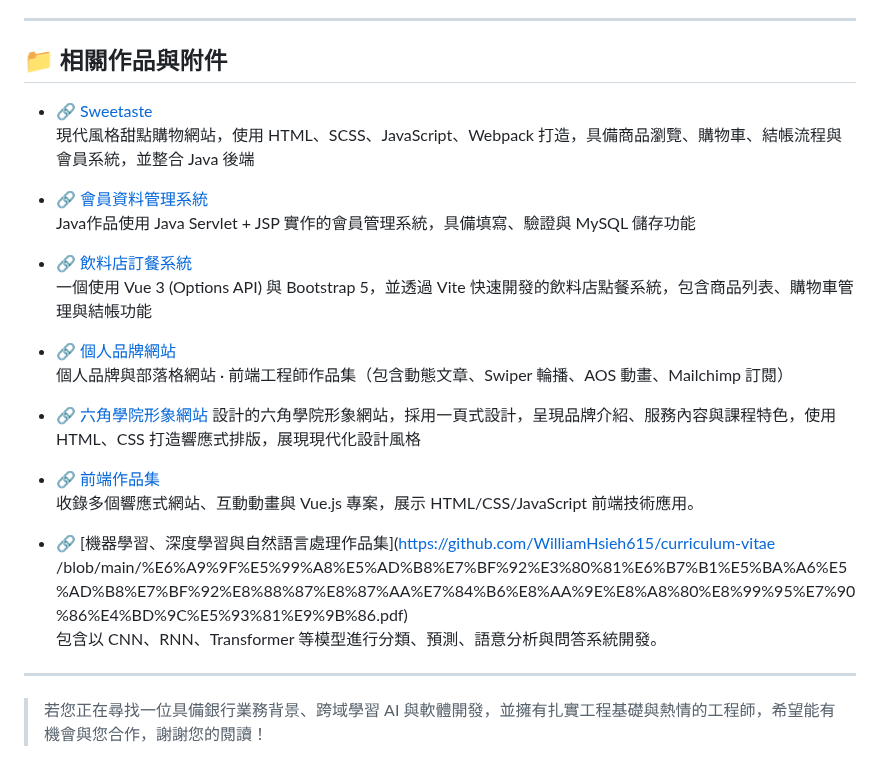
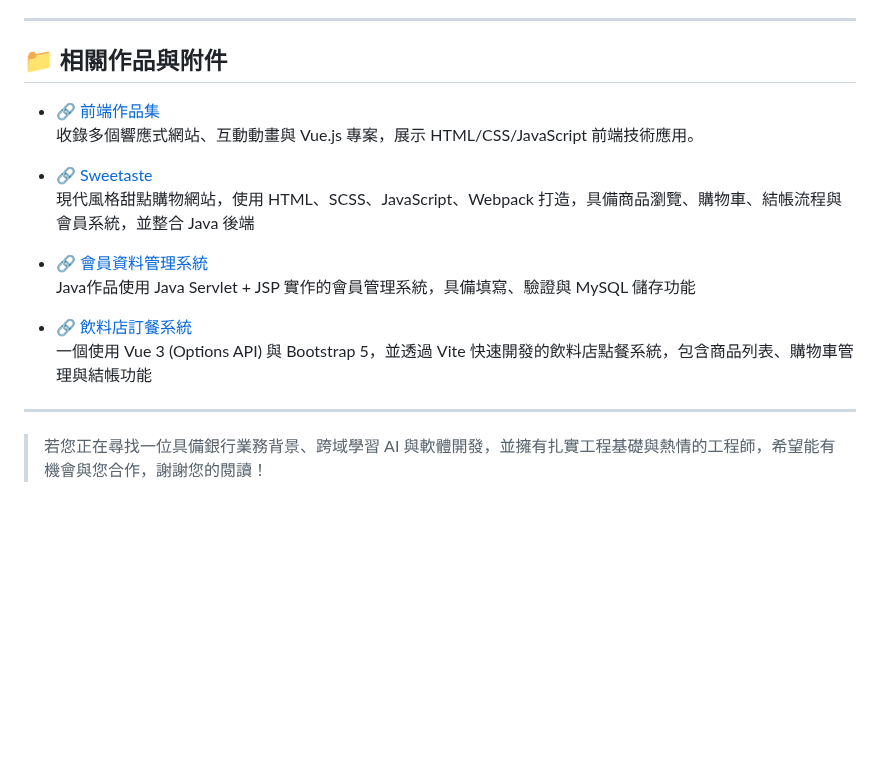
Before and after one commit to WilliamHsieh615/curriculum-vitae, a Markdown page: README.md, the part around the change. GitHub-like rendering; blank space fills up the shorter version.

```diff
--- a/README.md
+++ b/README.md
@@ -129,6 +129,9 @@
 
 ## 📁 相關作品與附件
 
+- 🔗 [前端作品集](https://github.com/WilliamHsieh615/frontend-portfolio)
+  收錄多個響應式網站、互動動畫與 Vue.js 專案，展示 HTML/CSS/JavaScript 前端技術應用。
+
 - 🔗 [Sweetaste](https://github.com/WilliamHsieh615/sweetaste)
   現代風格甜點購物網站，使用 HTML、SCSS、JavaScript、Webpack 打造，具備商品瀏覽、購物車、結帳流程與會員系統，並整合 Java 後端
 
@@ -138,18 +141,7 @@
 - 🔗 [飲料店訂餐系統](https://github.com/WilliamHsieh615/beverage-ordering-system)
   一個使用 Vue 3 (Options API) 與 Bootstrap 5，並透過 Vite 快速開發的飲料店點餐系統，包含商品列表、購物車管理與結帳功能
 
-- 🔗 [個人品牌網站](https://github.com/WilliamHsieh615/personal-branding-website)
-  個人品牌與部落格網站 · 前端工程師作品集（包含動態文章、Swiper 輪播、AOS 動畫、Mailchimp 訂閱）
 
-- 🔗 [六角學院形象網站](https://github.com/WilliamHsieh615/hex-school-website)
-  設計的六角學院形象網站，採用一頁式設計，呈現品牌介紹、服務內容與課程特色，使用 HTML、CSS 打造響應式排版，展現現代化設計風格
-
-- 🔗 [前端作品集](https://github.com/WilliamHsieh615/frontend-portfolio)
-  收錄多個響應式網站、互動動畫與 Vue.js 專案，展示 HTML/CSS/JavaScript 前端技術應用。
-
-- 🔗 [機器學習、深度學習與自然語言處理作品集](https://github.com/WilliamHsieh615/curriculum-vitae
-/blob/main/%E6%A9%9F%E5%99%A8%E5%AD%B8%E7%BF%92%E3%80%81%E6%B7%B1%E5%BA%A6%E5%AD%B8%E7%BF%92%E8%88%87%E8%87%AA%E7%84%B6%E8%AA%9E%E8%A8%80%E8%99%95%E7%90%86%E4%BD%9C%E5%93%81%E9%9B%86.pdf)
-  包含以 CNN、RNN、Transformer 等模型進行分類、預測、語意分析與問答系統開發。
 
 ---
 
```
